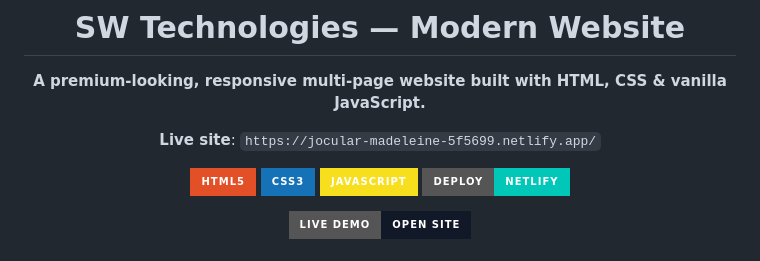
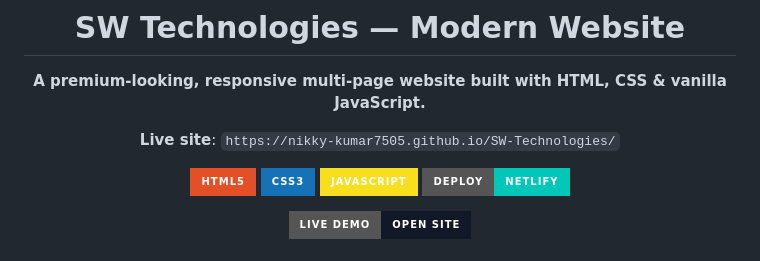
Before and after one commit to nikky-kumar7505/SW-Technologies, a Markdown page: README.md, the part around the change. GitHub-like rendering; badges without logos.

```diff
--- a/README.md
+++ b/README.md
@@ -4,7 +4,7 @@
 
 **A premium-looking, responsive multi-page website built with HTML, CSS & vanilla JavaScript.**
 
-**Live site**: `https://jocular-madeleine-5f5699.netlify.app/`
+**Live site**: `https://nikky-kumar7505.github.io/SW-Technologies/`
 
 <p>
   <img alt="HTML5" src="https://img.shields.io/badge/HTML5-E34F26?style=for-the-badge&logo=html5&logoColor=white" />
```
